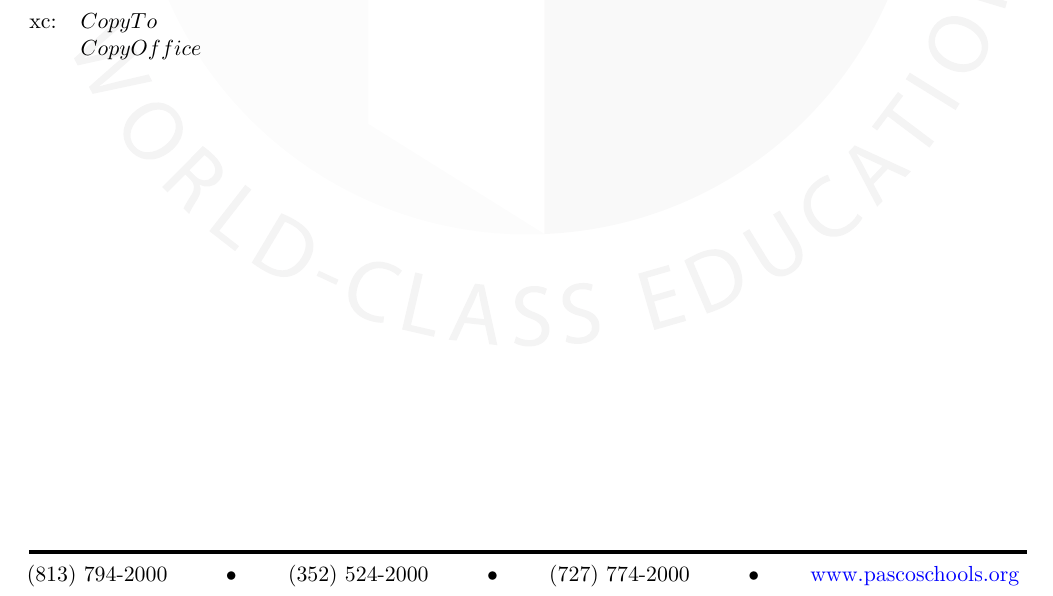
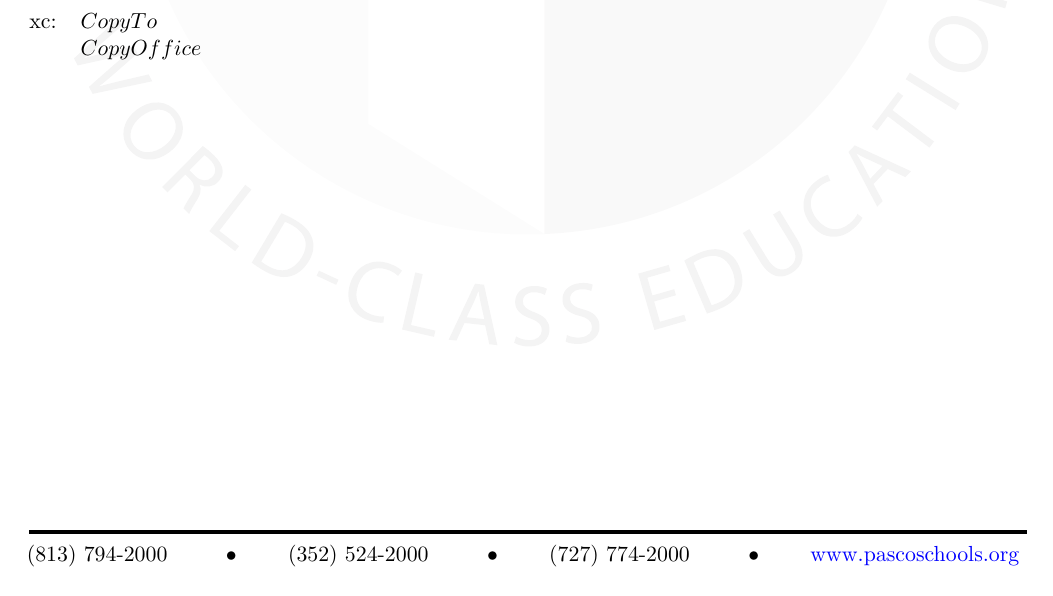
Before and after one commit to AnthonyRaborn/PascoTemplates, a LaTeX document (inst/rmarkdown/templates/irb-letter/skeleton/irb-letter-denial-template.tex, which reads inst/rmarkdown/templates/irb-letter/skeleton/irb-letter-preamble.tex): part of the page, cut so that both start at the same text. Compiled offline with pdfLaTeX.

Commit message:
Better footer height

```diff
--- a/inst/rmarkdown/templates/irb-letter/skeleton/irb-letter-preamble.tex
+++ b/inst/rmarkdown/templates/irb-letter/skeleton/irb-letter-preamble.tex
@@ -43,6 +43,7 @@
 %----------------------------------------------------------------------------------------
 % FOOTER INFORMATION
 %----------------------------------------------------------------------------------------
+\setlength{\footskip}{20pt}
 \renewcommand{\footrulewidth}{2pt}
 \fancyfoot[C]{
 %	\begin{center}
```
